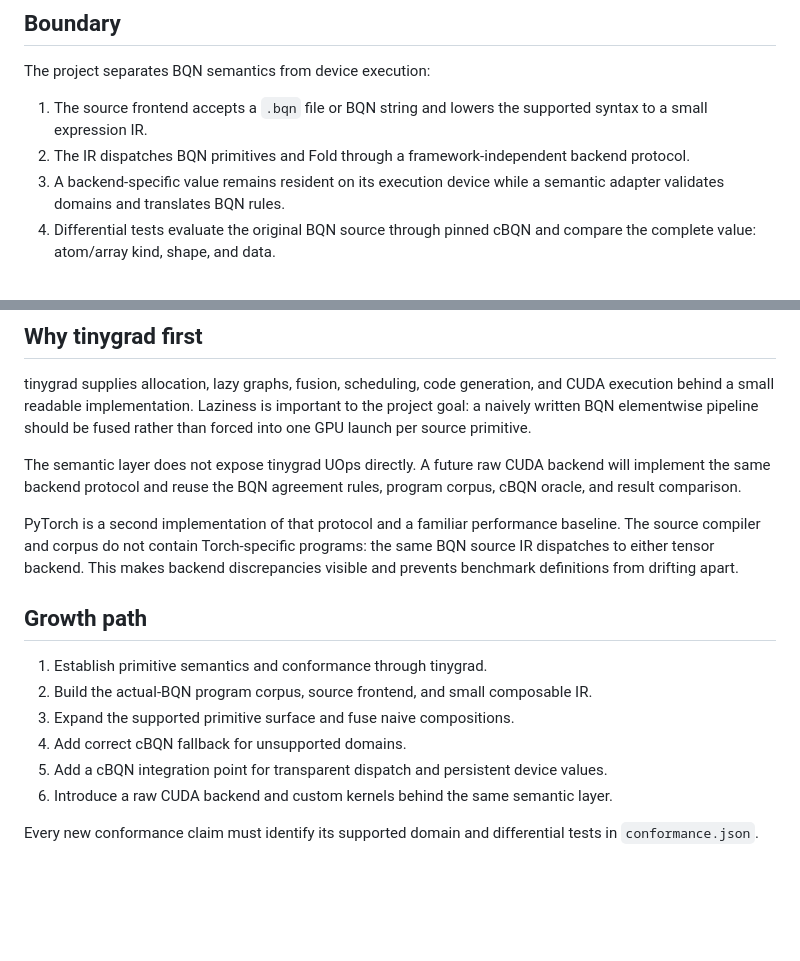
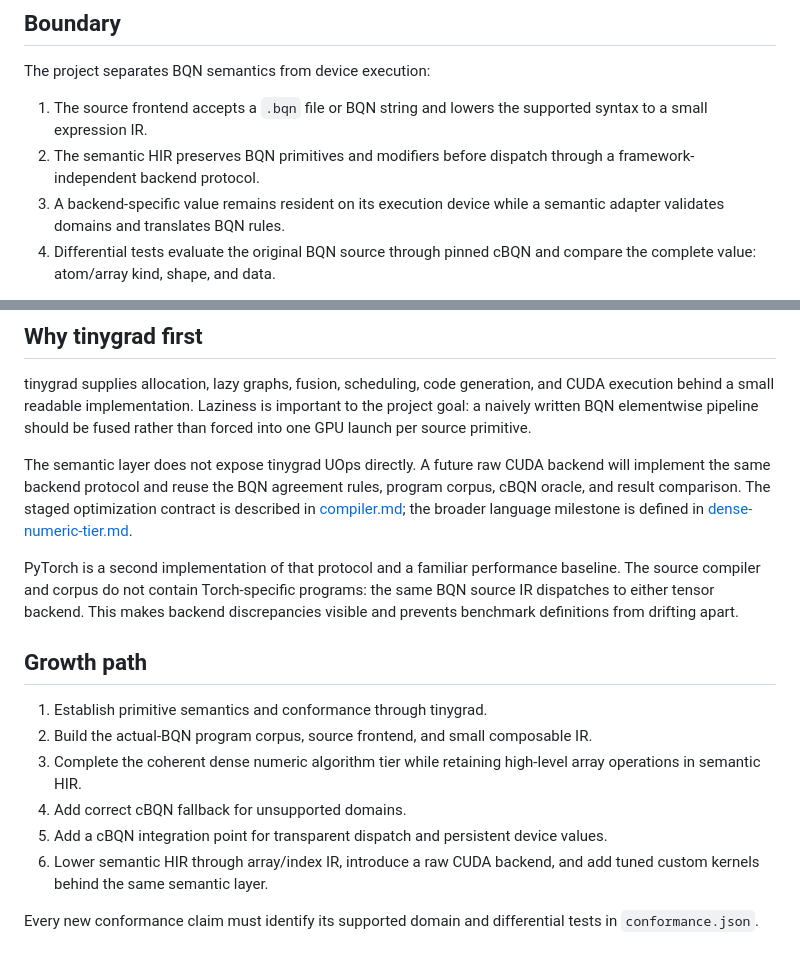
Before and after one commit to spencerhhubert/bqn-gpu, a Markdown page: docs/architecture.md, 2 parts joined by grey strips. GitHub-like rendering; blank space fills up the shorter version.

Commit message:
Define dense numeric compiler milestone

```diff
--- a/docs/architecture.md
+++ b/docs/architecture.md
@@ -5,7 +5,7 @@
 The project separates BQN semantics from device execution:
 
 1. The source frontend accepts a `.bqn` file or BQN string and lowers the supported syntax to a small expression IR.
-2. The IR dispatches BQN primitives and Fold through a framework-independent backend protocol.
+2. The semantic HIR preserves BQN primitives and modifiers before dispatch through a framework-independent backend protocol.
 3. A backend-specific value remains resident on its execution device while a semantic adapter validates domains and translates BQN rules.
 4. Differential tests evaluate the original BQN source through pinned cBQN and compare the complete value: atom/array kind, shape, and data.
 
@@ -33,7 +33,7 @@ The oracle never depends on formatted textual output. Random differential cases
 
 tinygrad supplies allocation, lazy graphs, fusion, scheduling, code generation, and CUDA execution behind a small readable implementation. Laziness is important to the project goal: a naively written BQN elementwise pipeline should be fused rather than forced into one GPU launch per source primitive.
 
-The semantic layer does not expose tinygrad UOps directly. A future raw CUDA backend will implement the same backend protocol and reuse the BQN agreement rules, program corpus, cBQN oracle, and result comparison.
+The semantic layer does not expose tinygrad UOps directly. A future raw CUDA backend will implement the same backend protocol and reuse the BQN agreement rules, program corpus, cBQN oracle, and result comparison. The staged optimization contract is described in [compiler.md](compiler.md); the broader language milestone is defined in [dense-numeric-tier.md](dense-numeric-tier.md).
 
 PyTorch is a second implementation of that protocol and a familiar performance baseline. The source compiler and corpus do not contain Torch-specific programs: the same BQN source IR dispatches to either tensor backend. This makes backend discrepancies visible and prevents benchmark definitions from drifting apart.
 
@@ -41,9 +41,9 @@ PyTorch is a second implementation of that protocol and a familiar performance b
 
 1. Establish primitive semantics and conformance through tinygrad.
 2. Build the actual-BQN program corpus, source frontend, and small composable IR.
-3. Expand the supported primitive surface and fuse naive compositions.
+3. Complete the coherent dense numeric algorithm tier while retaining high-level array operations in semantic HIR.
 4. Add correct cBQN fallback for unsupported domains.
 5. Add a cBQN integration point for transparent dispatch and persistent device values.
-6. Introduce a raw CUDA backend and custom kernels behind the same semantic layer.
+6. Lower semantic HIR through array/index IR, introduce a raw CUDA backend, and add tuned custom kernels behind the same semantic layer.
 
 Every new conformance claim must identify its supported domain and differential tests in `conformance.json`.
```
Also changed, not shown: docs/compiler.md (added, +56 -0 lines), docs/dense-numeric-tier.md (added, +33 -0 lines).
